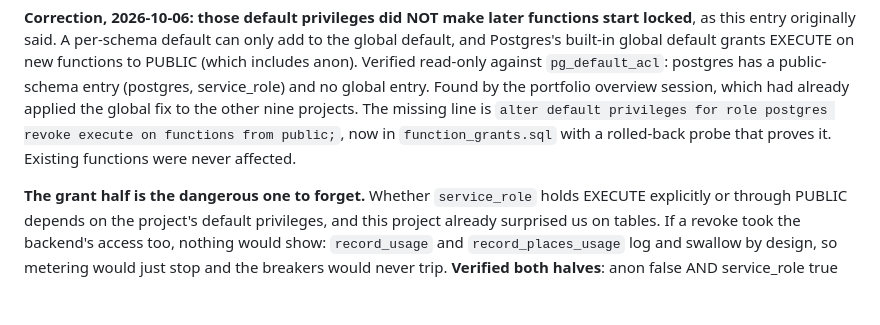
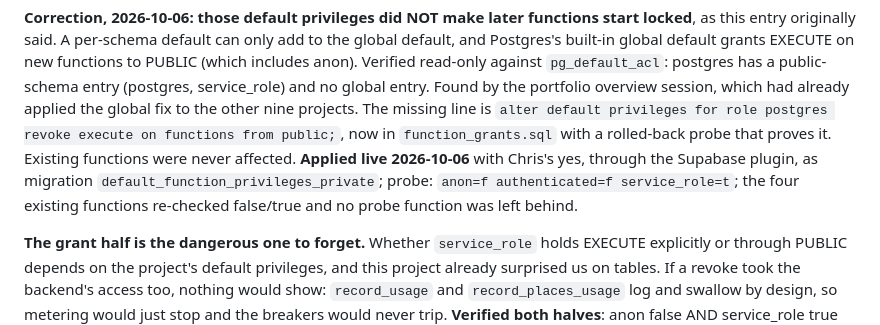
Before and after one commit to cgramlich/dining-log-app, a Markdown page: HANDOFF.md, the part around the change. GitHub-like rendering; blank space fills up the shorter version.

Commit message:
HANDOFF: global function default applied and proven
Co-Authored-By: Claude Opus 5.5 <noreply@anthropic.com>

```diff
--- a/HANDOFF.md
+++ b/HANDOFF.md
@@ -517,7 +517,9 @@ no global entry. Found by the portfolio overview session, which had already appl
 to the other nine projects. The missing line is
 `alter default privileges for role postgres revoke execute on functions from public;`, now in
 `function_grants.sql` with a rolled-back probe that proves it. Existing functions were never
-affected.
+affected. **Applied live 2026-10-06** with Chris's yes, through the Supabase plugin, as migration
+`default_function_privileges_private`; probe: `anon=f authenticated=f service_role=t`; the four
+existing functions re-checked false/true and no probe function was left behind.
 
 **The grant half is the dangerous one to forget.** Whether `service_role` holds EXECUTE explicitly
 or through PUBLIC depends on the project's default privileges, and this project already surprised
```
